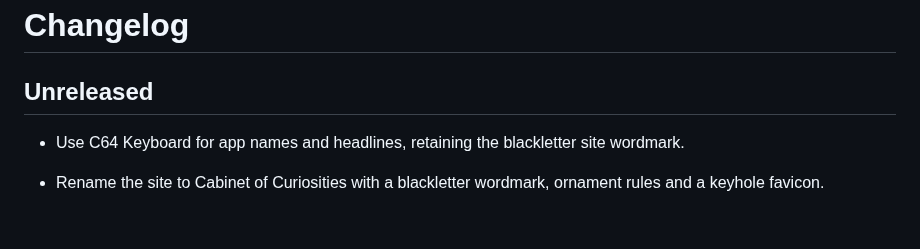
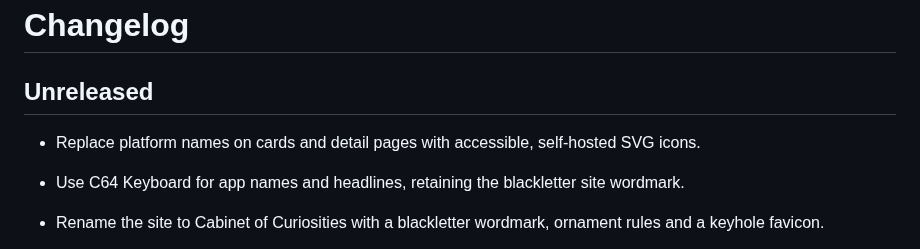
Before and after one commit to L-K-M/apps-site, a Markdown page: CHANGELOG.md, the part around the change. GitHub-like rendering; blank space fills up the shorter version.

```diff
--- a/CHANGELOG.md
+++ b/CHANGELOG.md
@@ -1,6 +1,8 @@
 # Changelog
 
 ## Unreleased
+
+- Replace platform names on cards and detail pages with accessible, self-hosted SVG icons.
 
 - Use C64 Keyboard for app names and headlines, retaining the blackletter site wordmark.
 
```
Also changed, not shown: README.md (+3 -0 lines), public/icons/README.md (added, +22 -0 lines), docs/directory.png, 6 other files.
